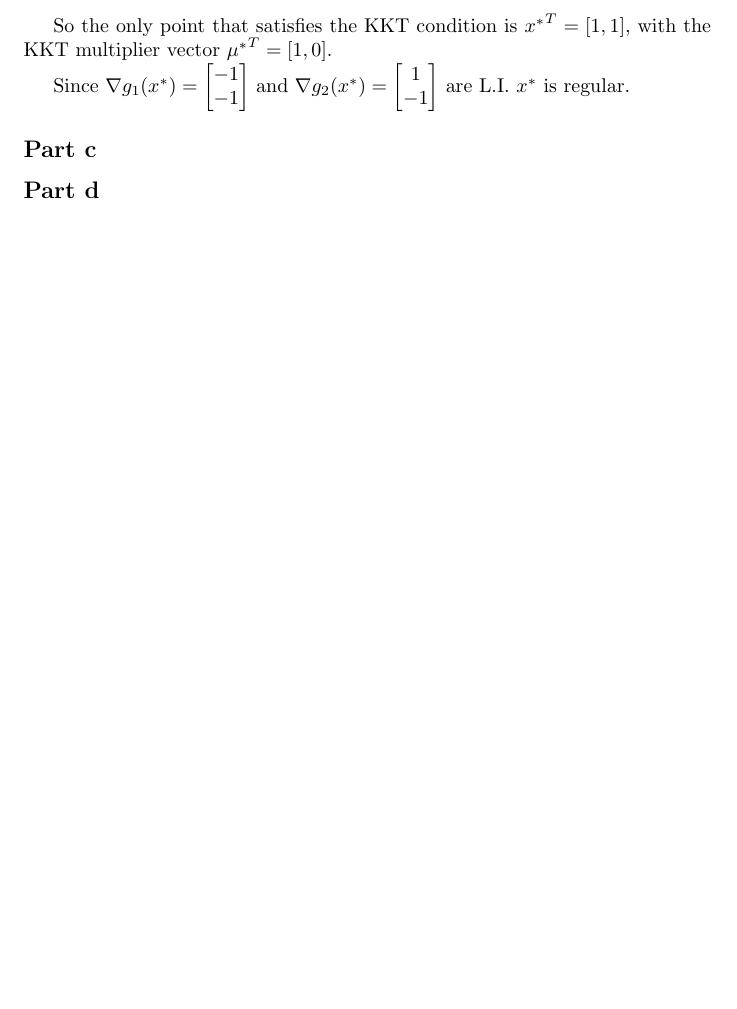
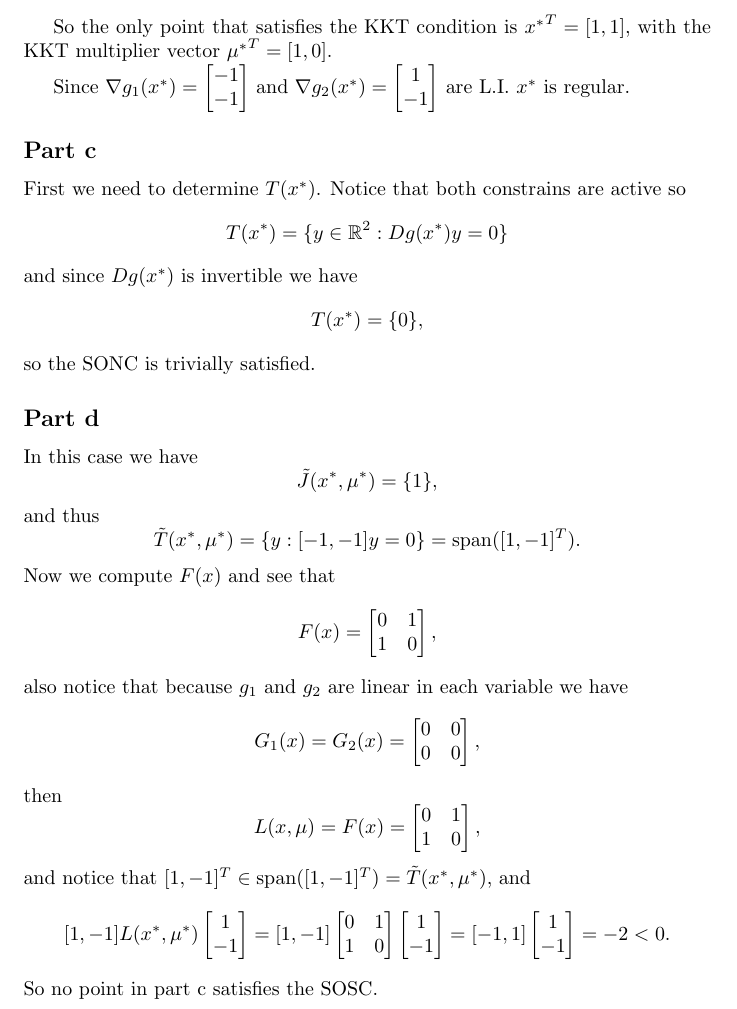
Before and after one commit to fernandohv3279/MATH520, a LaTeX problem sheet (exam3.tex): part of page 3 of 3, cut so that both start at the same text, the shorter picture padded with empty space. Compiled offline with pdfLaTeX.

Commit message:
Finish problem 3

```diff
--- a/exam3.tex
+++ b/exam3.tex
@@ -112,5 +112,64 @@ KKT multiplier vector ${\mu^*}^T=[1,0]$.
 Since $\nabla g_1(x^*)=\begin{bmatrix} -1\\-1\end{bmatrix}$ and $\nabla
 g_2(x^*)=\begin{bmatrix} 1\\-1\end{bmatrix}$ are L.I. $x^*$ is regular.
 \subsection*{Part c}
+First we need to determine $T(x^*)$. Notice that both constrains are active so
+\[
+	T(x^*)=\{y\in \mathbb{R}^2:Dg(x^*)y=0\}
+\]
+and since $Dg(x^*)$ is invertible we have
+\[
+	T(x^*)=\{0\},
+\]
+so the SONC is trivially satisfied.
 \subsection*{Part d}
+In this case we have
+\[
+	\tilde{J}(x^*,\mu^*)=\{1\},
+\]
+and thus
+\[
+	\tilde{T}(x^*,\mu^*)=\{y:[-1,-1]y=0\}=\text{span}([1,-1]^T).
+\]
+Now we compute $F(x)$ and see that
+\[
+	F(x)=\begin{bmatrix}
+		0 & 1\\
+		1 & 0
+	\end{bmatrix},
+\]
+also notice that because $g_1$ and $g_2$ are linear in each variable we have
+\[
+G_1(x)=G_2(x)=\begin{bmatrix}
+	0 & 0\\
+	0 & 0
+\end{bmatrix},
+\]
+then
+\[
+L(x,\mu)= F(x)=\begin{bmatrix}
+		0 & 1\\
+		1 & 0
+	\end{bmatrix},
+\]
+and notice that $[1,-1]^T\in\text{span}([1,-1]^T)=\tilde{T}(x^*,\mu^*)$, and
+\[
+	[1,-1]L(x^*,\mu^*)\begin{bmatrix}
+1\\
+-1
+\end{bmatrix}=
+[1,-1]
+\begin{bmatrix}
+0 & 1\\
+1 & 0
+\end{bmatrix}
+\begin{bmatrix}
+1\\
+-1
+\end{bmatrix}=
+[-1,1]\begin{bmatrix}
+1\\
+-1
+\end{bmatrix}=-2<0.
+\]
+So no point in part c satisfies the SOSC.
 \end{document}
```
